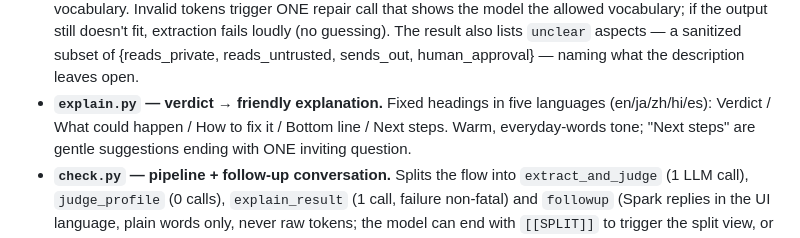
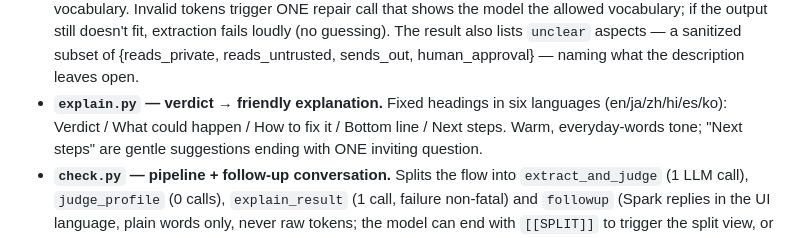
Before and after one commit to moruku36/meta-global-ai-hackathon-trifecta-checker, a Markdown page: docs/architecture.md, the part around the change. GitHub-like rendering.

```diff
--- a/docs/architecture.md
+++ b/docs/architecture.md
@@ -64,7 +64,7 @@ current profile/verdict in page state and re-sends it with each call.
   reads_untrusted, sends_out, human_approval} — naming what the
   description leaves open.
 - **`explain.py` — verdict → friendly explanation.** Fixed headings in
-  five languages (en/ja/zh/hi/es): Verdict / What could happen / How to
+  six languages (en/ja/zh/hi/es/ko): Verdict / What could happen / How to
   fix it / Bottom line / Next steps. Warm, everyday-words tone; "Next
   steps" are gentle suggestions ending with ONE inviting question.
 - **`check.py` — pipeline + follow-up conversation.** Splits the flow into
```
Also changed, not shown: docs/architecture.ja.md (+2 -2 lines).
